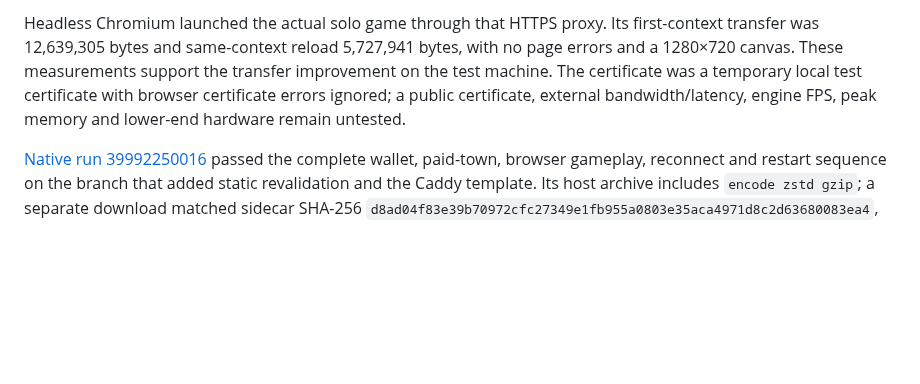
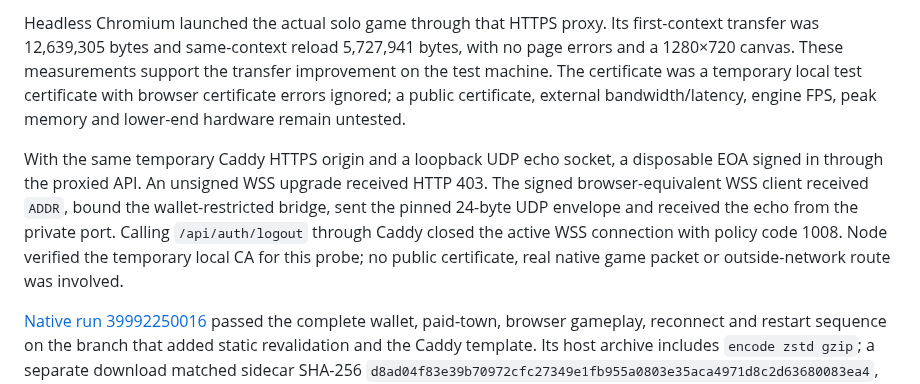
Before and after one commit to cupOJoseph/minemine, a Markdown page: docs/VALIDATION.md, the part around the change. Drawn GitHub-style; blank space fills up the shorter version.

Commit message:
Record local Caddy WSS wallet bridge rehearsal

```diff
--- a/docs/VALIDATION.md
+++ b/docs/VALIDATION.md
@@ -9,6 +9,8 @@ The final browser release `21f97a29c16b` contains 22,617,218 recorded asset byte
 The Node static handler now sends weak ETags and `public, max-age=0, must-revalidate`; an unchanged static request returns HTTP 304, while API responses remain `no-store`. The local browser still refetched WASM, so conditional caching alone did not resolve that transfer. The proposed Caddy proxy now uses the documented [zstd/gzip `encode` directive](https://caddyserver.com/docs/caddyfile/directives/encode). A checksum-verified official Caddy 2.11.7 binary validated the project template. Through a temporary **local** HTTPS proxy, `curl` received the WASM as 5,515,426 bytes with `Content-Encoding: zstd` and 5,669,472 bytes with gzip. It preserved `application/wasm`, COOP/COEP/CORP, `Vary: Accept-Encoding` and ETag; `/api/config` retained `no-store`.
 
 Headless Chromium launched the actual solo game through that HTTPS proxy. Its first-context transfer was 12,639,305 bytes and same-context reload 5,727,941 bytes, with no page errors and a 1280×720 canvas. These measurements support the transfer improvement on the test machine. The certificate was a temporary local test certificate with browser certificate errors ignored; a public certificate, external bandwidth/latency, engine FPS, peak memory and lower-end hardware remain untested.
+
+With the same temporary Caddy HTTPS origin and a loopback UDP echo socket, a disposable EOA signed in through the proxied API. An unsigned WSS upgrade received HTTP 403. The signed browser-equivalent WSS client received `ADDR`, bound the wallet-restricted bridge, sent the pinned 24-byte UDP envelope and received the echo from the private port. Calling `/api/auth/logout` through Caddy closed the active WSS connection with policy code 1008. Node verified the temporary local CA for this probe; no public certificate, real native game packet or outside-network route was involved.
 
 [Native run 39992250016](https://github.com/cupOJoseph/minemine/actions/runs/39992250016) passed the complete wallet, paid-town, browser gameplay, reconnect and restart sequence on the branch that added static revalidation and the Caddy template. Its host archive includes `encode zstd gzip`; a separate download matched sidecar SHA-256 `d8ad04f83e39b70972cfc27349e1fb955a0803e35aca4971d8c2d63680083ea4`, and `BUILD_COMMIT` is `d66774a2b7d6e93504444161fb78d05d95e29909`.
 
```
Also changed, not shown: docs/ROADMAP.md (+1 -1 lines).
